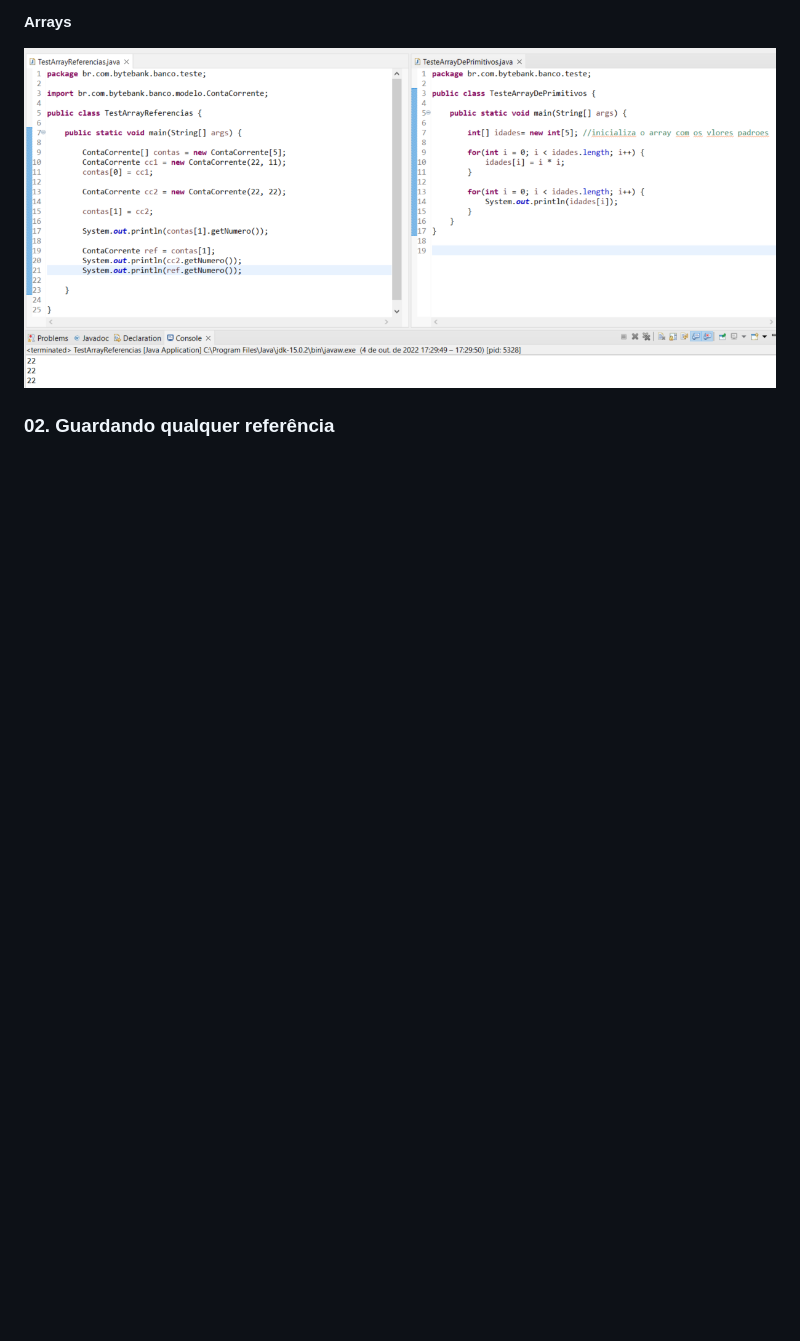
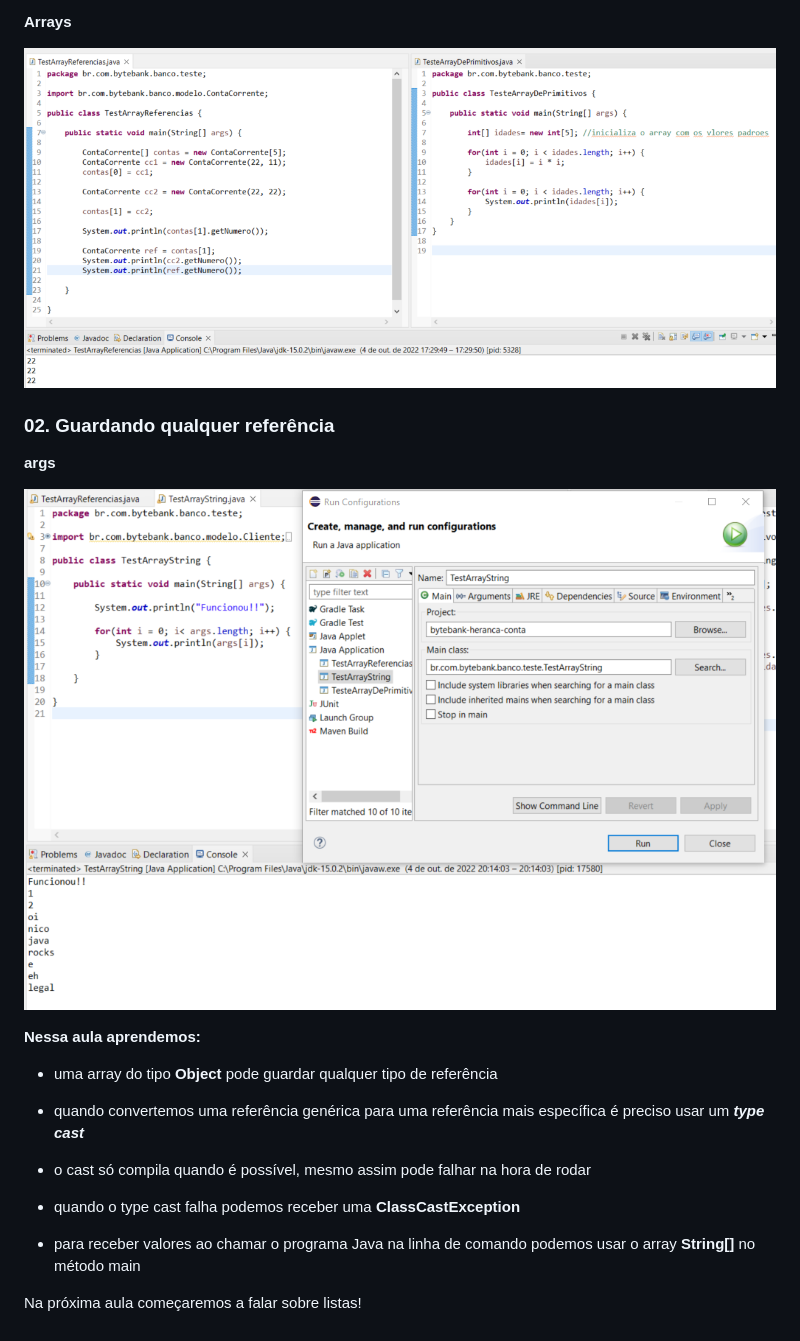
Before and after one commit to TiagoMerc/Java-e-java.util-Cole-es-Wrappers-e-Lambda-expressions-ALURA, a Markdown page: README.md, the part around the change. Rendered like a GitHub page; pictures changed too: imgs/prints/args.png (added); blank space fills up the shorter version.

Commit message:
Guardando qualquer referência

```diff
--- a/README.md
+++ b/README.md
@@ -44,3 +44,21 @@ No próximo capítulo falaremos mais um pouco sobre arrays (do tipo Object) e ve
 ![Arrays](./imgs/prints/Arrays.png)
 
 ### 02. Guardando qualquer referência
+
+**args**
+
+![args](./imgs/prints/args.png)
+
+**Nessa aula aprendemos:**
+
+- uma array do tipo **Object** pode guardar qualquer tipo de referência
+
+- quando convertemos uma referência genérica para uma referência mais específica é preciso usar um ***type cast***
+
+- o cast só compila quando é possível, mesmo assim pode falhar na hora de rodar
+
+- quando o type cast falha podemos receber uma **ClassCastException**
+
+- para receber valores ao chamar o programa Java na linha de comando podemos usar o array **String[]** no método main
+
+Na próxima aula começaremos a falar sobre listas!
```
Also changed, not shown: 3 other files.
